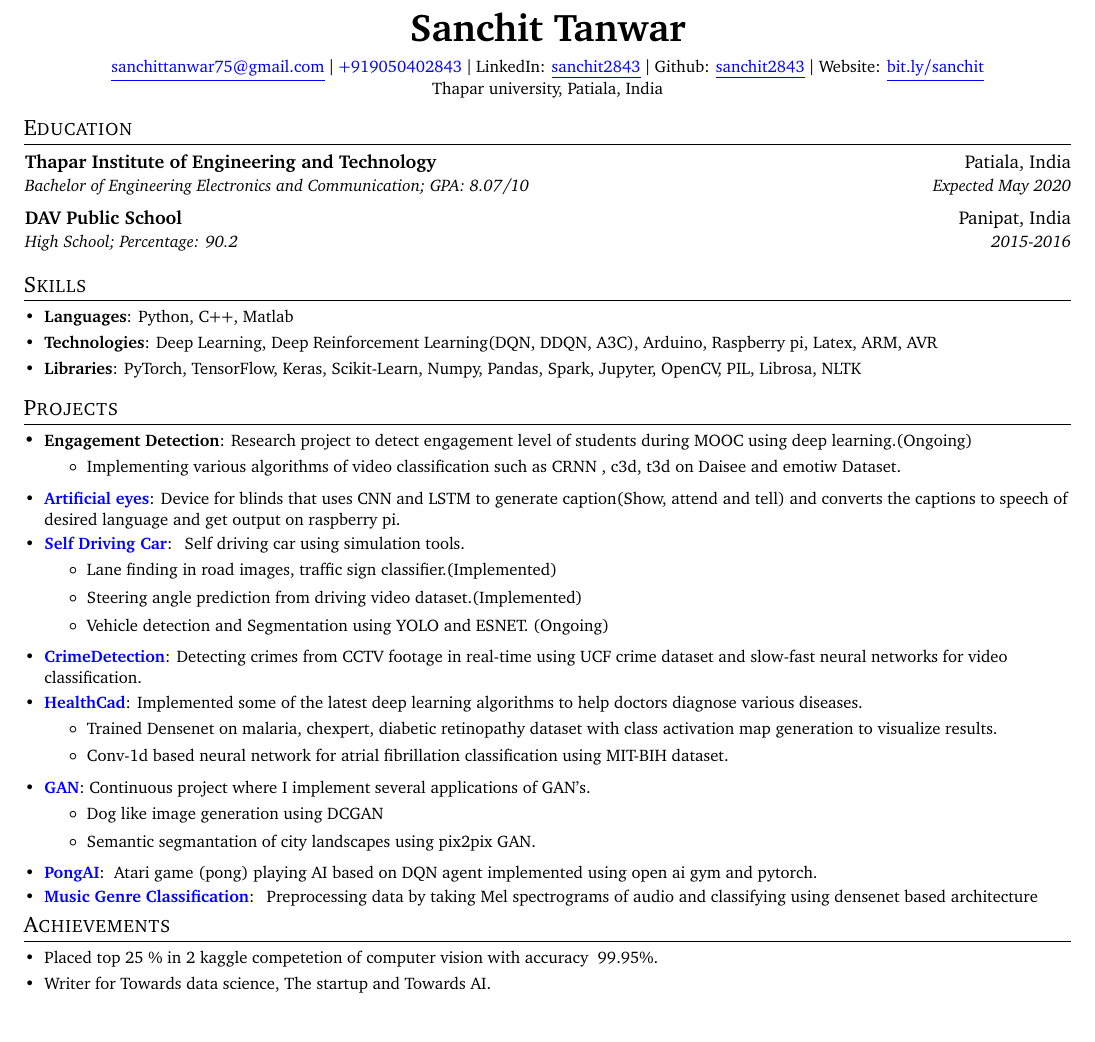
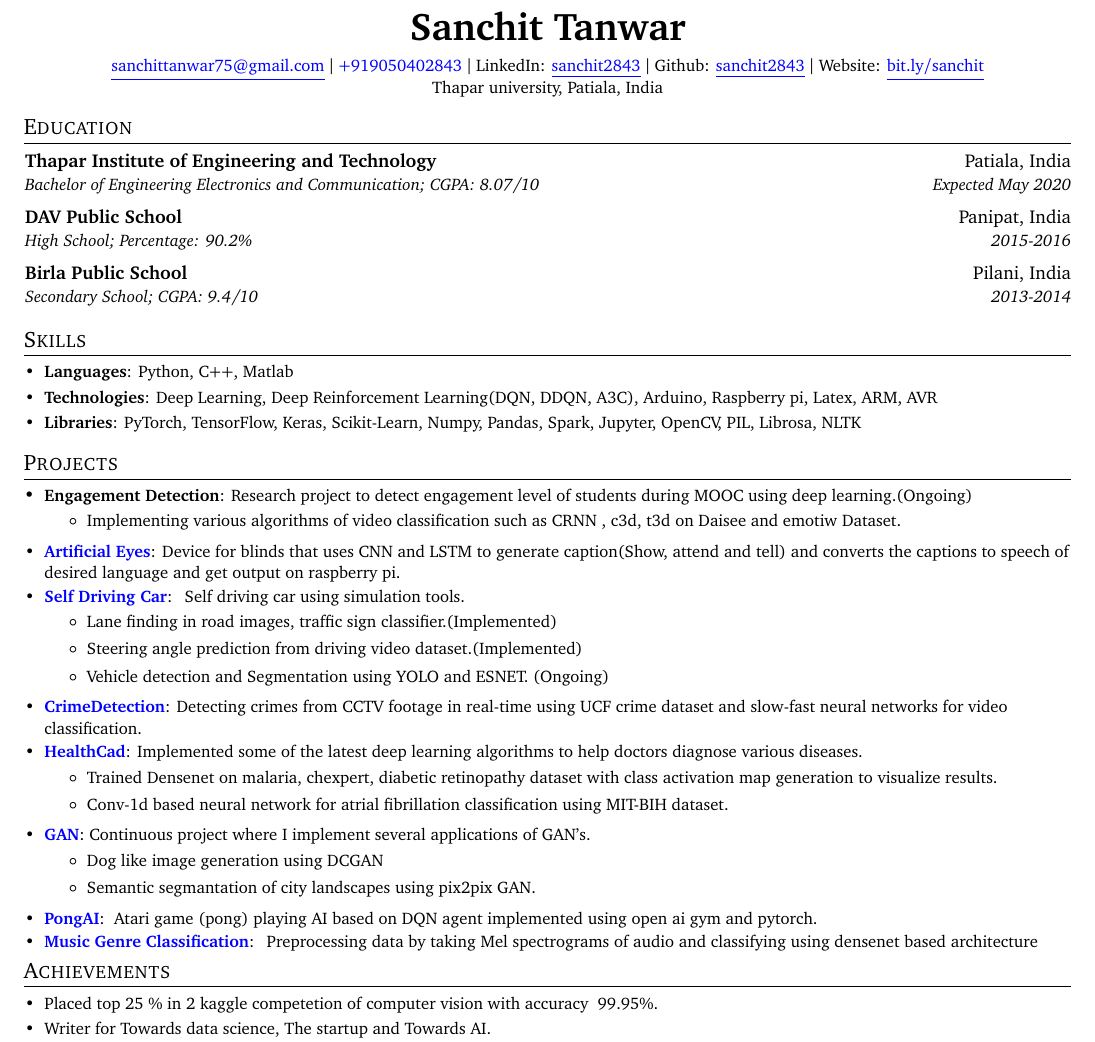
Before and after one commit to sanchit2843/Resume, a LaTeX CV (resume.tex): part of the page, cut so that both start at the same text, the shorter picture padded with empty space. Compiled offline with pdfLaTeX.

Commit message:
Update resume.tex

```diff
--- a/resume.tex
+++ b/resume.tex
@@ -5,7 +5,7 @@
 % License : MIT
 %------------------------
 
-\documentclass[letterpaper,10pt]{article}
+\documentclass[letterpaper,10.9pt]{article}
 
 \usepackage{latexsym}
 \usepackage[empty]{fullpage}
@@ -30,9 +30,9 @@
 % Adjust margins
 \addtolength{\oddsidemargin}{-0.50in}
 \addtolength{\evensidemargin}{-0.50in}
-\addtolength{\textwidth}{1in}
-\addtolength{\topmargin}{-.6in}
-\addtolength{\textheight}{1.2in}
+\addtolength{\textwidth}{1.0in}
+\addtolength{\topmargin}{-.7in}
+\addtolength{\textheight}{1.5in}
 
 \urlstyle{same}
 
@@ -42,7 +42,7 @@
 
 % Sections formatting
 \titleformat{\section}{
-  \vspace{-6pt}\scshape\raggedright\large
+  \vspace{-5pt}\scshape\raggedright\large
 }{}{0em}{}[\color{black}\titlerule \vspace{-5pt}]
 
 %-------------------------
@@ -102,7 +102,7 @@
   \href{mailto:sanchittanwar75@gmail.com}{\color{blue}\underline{sanchittanwar75@gmail.com}} $\vert$
   {\color{blue}+919050402843} $\vert$
   LinkedIn: \href{https://www.linkedin.com/in/sanchit2843/}{\color{blue}\underline{sanchit2843}} $\vert$
-  Github: \href{https://github.com/sanchit2843}{\color{blue}\underline{sanchit2843}} $\vert$ Website: {\color{blue}\underline{\href{http://bit.ly/sanchit}{bit.ly/sanchit}}}\\
+  Github: \href{https://github.com/sanchit2843}{\color{blue}\underline{sanchit2843}} $\vert$ Website: {\color{blue}\underline{\href{https://sanchit2843.github.io/sanchittanwar/}{bit.ly/sanchit}}}\\
   \small Thapar university, Patiala, India
 \end{center}
 
@@ -111,11 +111,14 @@
   \resumeSubHeadingListStart
     \resumeSubheading
       {Thapar Institute of Engineering and Technology}{Patiala, India}
-      {Bachelor of Engineering Electronics and Communication;  GPA: 8.07/10}{Expected May 2020}{
+      {Bachelor of Engineering Electronics and Communication;  CGPA: 8.07/10}{Expected May 2020}{
     }
     \resumeSubheading
       {DAV Public School}{Panipat, India}
-      {High School;  Percentage: 90.2}{2015-2016}
+      {High School;  Percentage: 90.2\%}{2015-2016}
+    \resumeSubheading
+      {Birla Public School}{Pilani, India}
+      {Secondary School;  CGPA: 9.4/10}{2013-2014}
 
   \resumeSubHeadingListEnd
 
@@ -148,7 +151,7 @@
         \end{itemize}
      }
      % Artificial eyes
-    \resumeSubItem{\color{blue}\href{https://github.com/sanchit2843/ArtificialEyes}{Artificial eyes}}{Device for blinds that uses CNN and LSTM to generate caption(Show, attend and tell) and converts the captions to speech of desired language and get output on raspberry pi.}
+    \resumeSubItem{\color{blue}\href{https://github.com/sanchit2843/ArtificialEyes}{Artificial Eyes}}{Device for blinds that uses CNN and LSTM to generate caption(Show, attend and tell) and converts the captions to speech of desired language and get output on raspberry pi.}
 
     % Self driving car
     \resumeSubItem{\color{blue}\href{https://github.com/sanchit2843/SelfDrivingCar}{Self Driving Car}}
```
